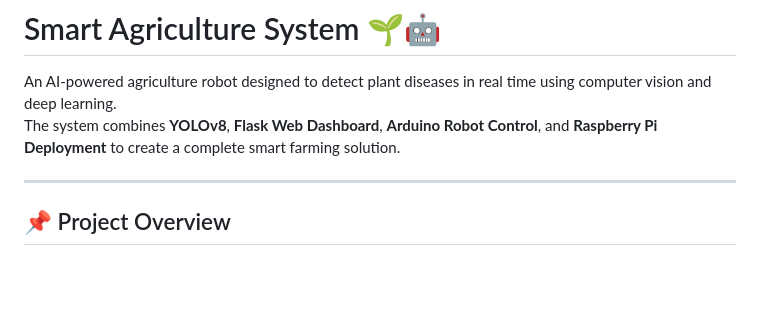
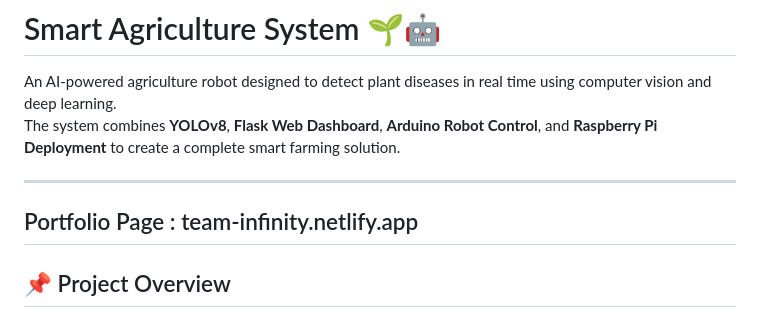
Before and after one commit to a7medabdullah7/Smart-Agriculture-System, a Markdown page: README.md, the part around the change. GitHub-like rendering; blank space fills up the shorter version.

Commit message:
Update README with portfolio page link
Added portfolio page link to the README.

```diff
--- a/README.md
+++ b/README.md
@@ -3,6 +3,8 @@
 An AI-powered agriculture robot designed to detect plant diseases in real time using computer vision and deep learning.
 The system combines **YOLOv8**, **Flask Web Dashboard**, **Arduino Robot Control**, and **Raspberry Pi Deployment** to create a complete smart farming solution.
 
+---
+Portfolio Page : team-infinity.netlify.app
 ---
 
 ## 📌 Project Overview
```
